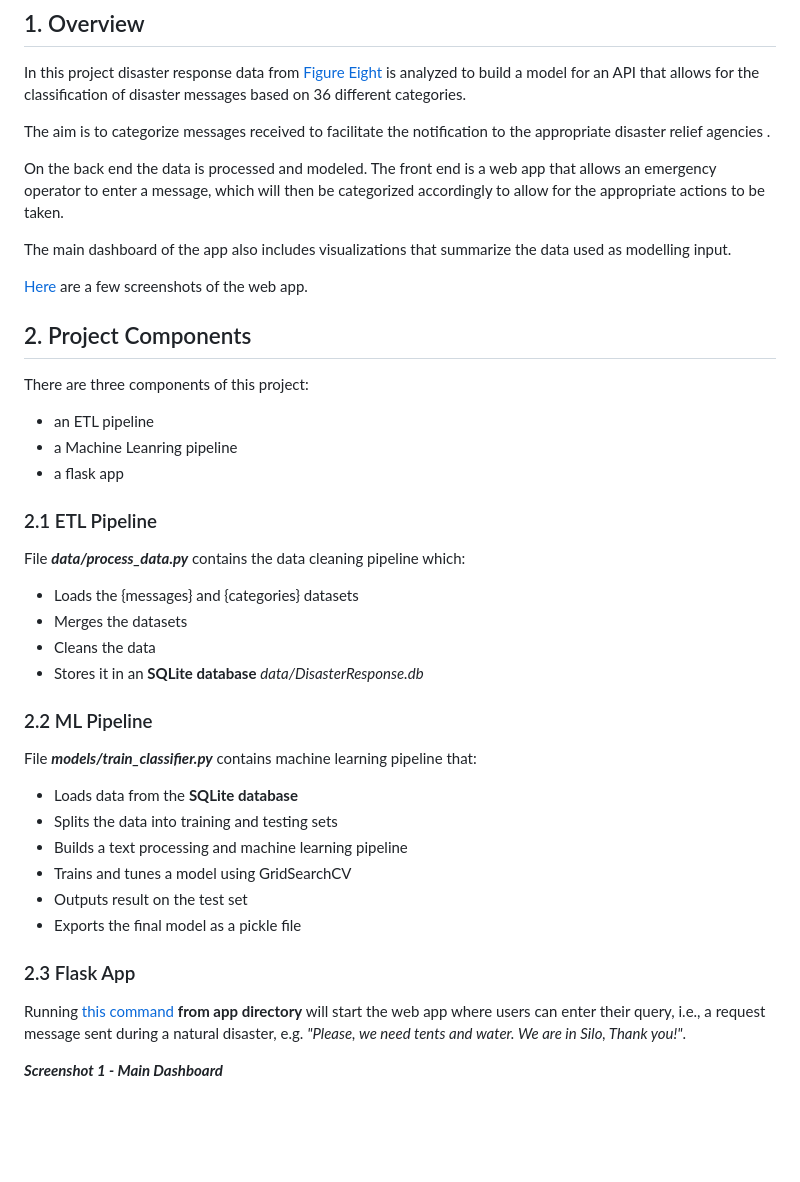
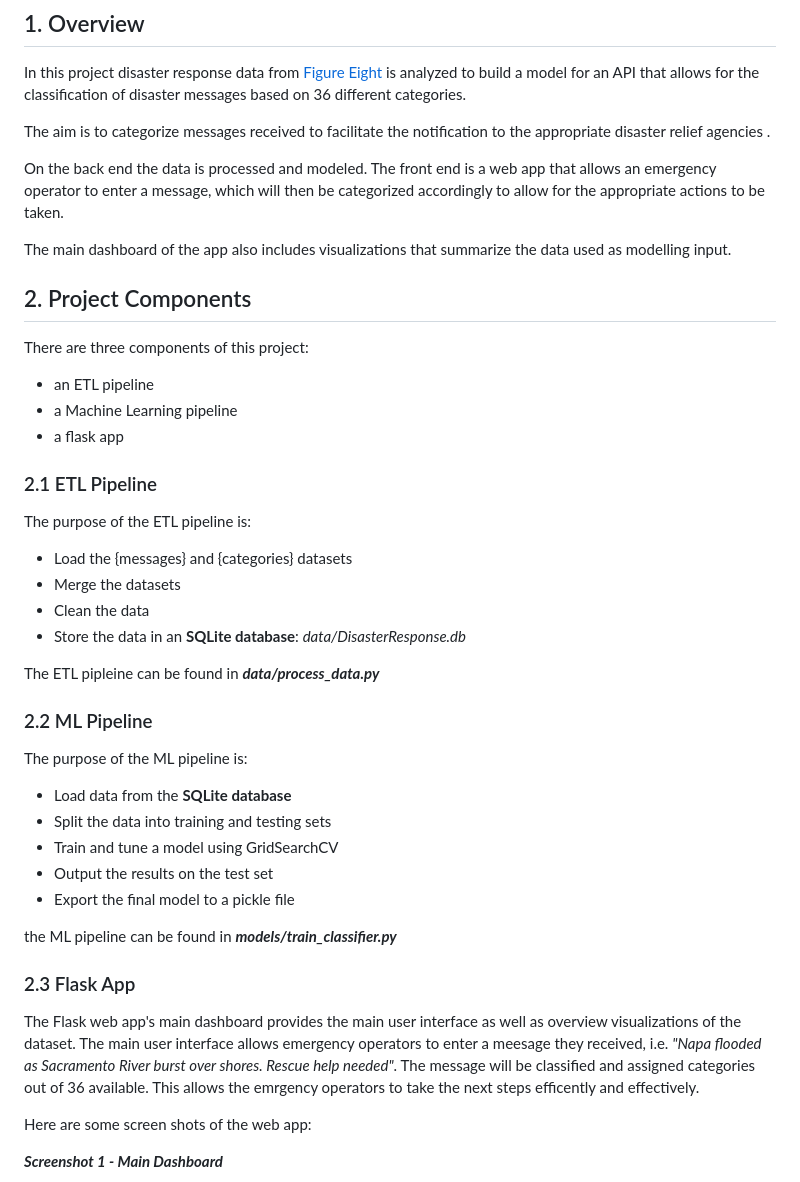
Before and after one commit to 43piRcubed/portfolio, a Markdown page: DisasterResponsePipeline/README.md, the part around the change printed below. Drawn GitHub-style; blank space fills up the shorter version.

```diff
--- a/DisasterResponsePipeline/README.md
+++ b/DisasterResponsePipeline/README.md
@@ -30,48 +30,51 @@ On the back end the data is processed and modeled.  The front end is a web app t
 
 The main dashboard of the app also includes visualizations that summarize the data used as modelling input.
 
-[Here](#flask) are a few screenshots of the web app.
-
 <a id='elements'></a>
 
 ## 2.  Project Components
 
 There are three components of this project:
 -  an ETL pipeline
--  a Machine Leanring pipeline
+-  a Machine Learning pipeline
 -  a flask app
 
 <a id='etl_'></a>
 
 ### 2.1  ETL Pipeline
 
-File **_data/process_data.py_** contains  the data cleaning pipeline which:
+The purpose of the ETL pipeline is:
 
-- Loads the {messages} and {categories} datasets
-- Merges the datasets
-- Cleans the data
-- Stores it in an **SQLite database** _data/DisasterResponse.db_
+- Load the {messages} and {categories} datasets
+- Merge the datasets
+- Clean the data
+- Store the data in an **SQLite database**: _data/DisasterResponse.db_
+
+The ETL pipleine can be found in **_data/process_data.py_**
 
 <a id='ml_'></a>
 
 ### 2.2  ML Pipeline
 
-File **_models/train_classifier.py_** contains machine learning pipeline that:
+The purpose of the ML pipeline is:
 
-- Loads data from the **SQLite database**
-- Splits the data into training and testing sets
-- Builds a text processing and machine learning pipeline
-- Trains and tunes a model using GridSearchCV
-- Outputs result on the test set
-- Exports the final model as a pickle file
+- Load data from the **SQLite database**
+- Split the data into training and testing sets
+- Train and tune a model using GridSearchCV
+- Output the results on the test set
+- Export the final model to a pickle file
+
+the ML pipeline can be found in **_models/train_classifier.py_**
 
 <a id='flask'></a>
 
 ### 2.3  Flask App
 
-<a id='eg'></a>
+The Flask web app's main dashboard provides the main user interface as well as overview visualizations of the dataset.
+The main user interface allows emergency operators to enter a meesage they received, i.e. _"Napa flooded as Sacramento River burst over shores. Rescue help needed"_.
+The message will be classified and assigned categories out of 36 available. This allows the emrgency operators to take the next steps efficently and effectively.
 
-Running [this command](#com) **from app directory** will start the web app where users can enter their query, i.e., a request message sent during a natural disaster, e.g. _"Please, we need tents and water. We are in Silo, Thank you!"_.
+Here are some screen shots of the web app:
 
 **_Screenshot 1  -  Main Dashboard_**
 
```
Also changed, not shown: other parts of DisasterResponsePipeline/README.md (+25 -10 lines), DisasterResponsePipeline/media/running_ETL.png (added).
